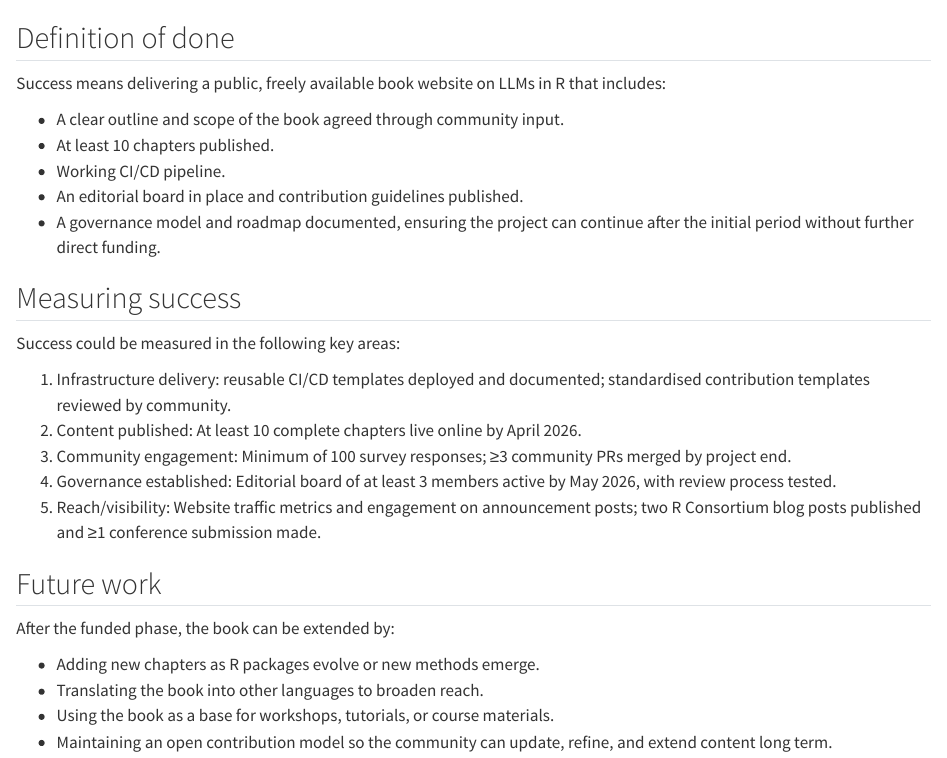
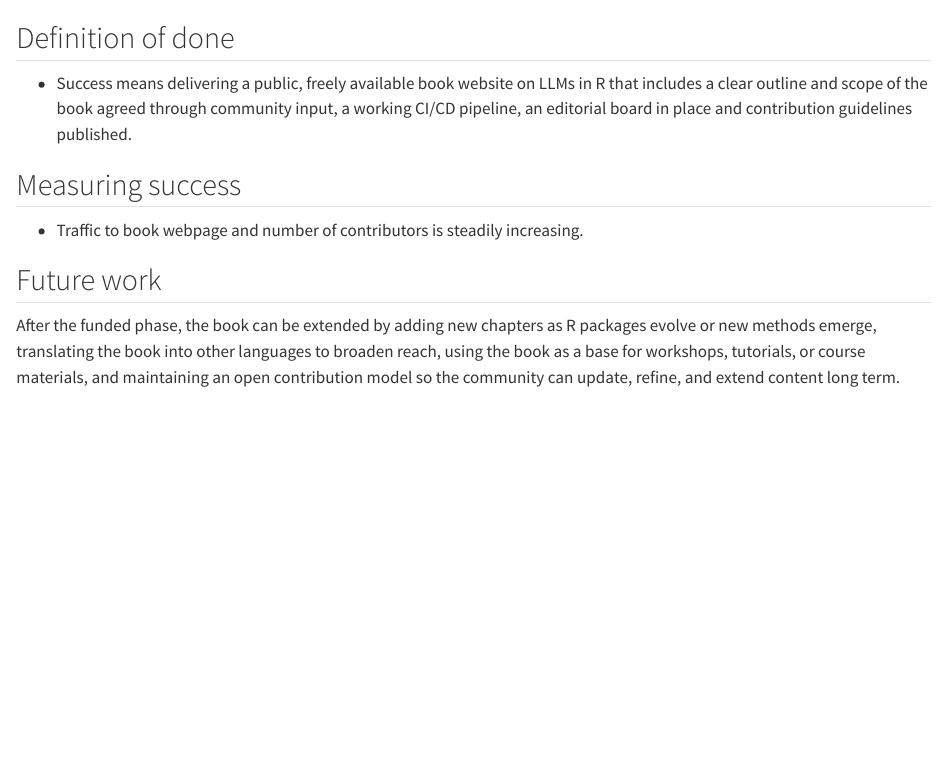
Before and after one commit to thisisnic/isc-proposal-llms-in-r-book, a Quarto document (proposal/05-success.qmd): the page in a window 1100 px wide, from 60 px down. Rendered offline with R 4.5, knitr and Pandoc in place of Quarto, with nearby package versions.

Commit message:
Simplify success criteria

```diff
--- a/proposal/05-success.qmd
+++ b/proposal/05-success.qmd
@@ -2,29 +2,12 @@
 
 ## Definition of done
 
-Success means delivering a public, freely available book website on LLMs in R that includes:
-
-- A clear outline and scope of the book agreed through community input.
-- At least 10 chapters published.
-- Working CI/CD pipeline.
-- An editorial board in place and contribution guidelines published.
-- A governance model and roadmap documented, ensuring the project can continue after the initial period without further direct funding.
+* Success means delivering a public, freely available book website on LLMs in R that includes a clear outline and scope of the book agreed through community input, a working CI/CD pipeline, an editorial board in place and contribution guidelines published.
 
 ## Measuring success
 
-Success could be measured in the following key areas:
-
-1. Infrastructure delivery: reusable CI/CD templates deployed and documented; standardised contribution templates reviewed by community.
-2. Content published: At least 10 complete chapters live online by April 2026.
-3. Community engagement: Minimum of 100 survey responses; ≥3 community PRs merged by project end.
-4. Governance established: Editorial board of at least 3 members active by May 2026, with review process tested.
-5. Reach/visibility: Website traffic metrics and engagement on announcement posts; two R Consortium blog posts published and ≥1 conference submission made.
+* Traffic to book webpage and number of contributors is steadily increasing.
 
 ## Future work
 
-After the funded phase, the book can be extended by:
-
-- Adding new chapters as R packages evolve or new methods emerge.
-- Translating the book into other languages to broaden reach.
-- Using the book as a base for workshops, tutorials, or course materials.
-- Maintaining an open contribution model so the community can update, refine, and extend content long term.
+After the funded phase, the book can be extended by adding new chapters as R packages evolve or new methods emerge, translating the book into other languages to broaden reach, using the book as a base for workshops, tutorials, or course materials, and maintaining an open contribution model so the community can update, refine, and extend content long term.
```
